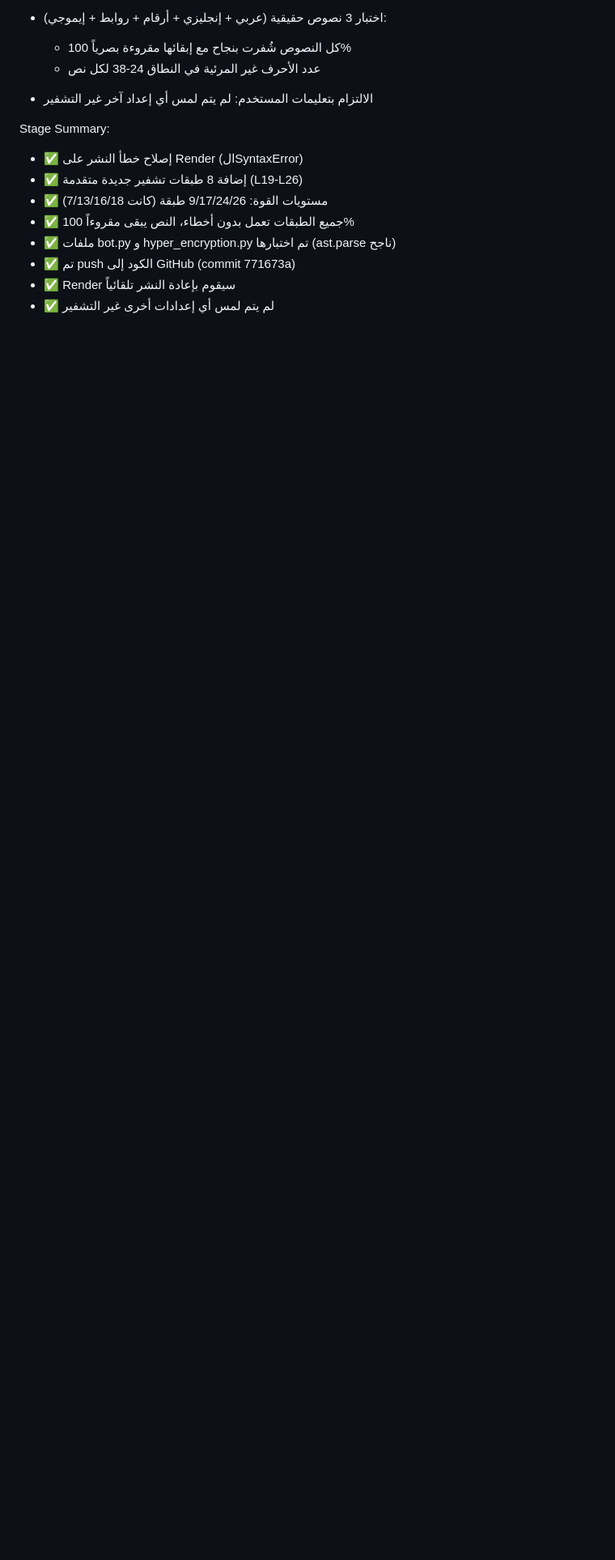
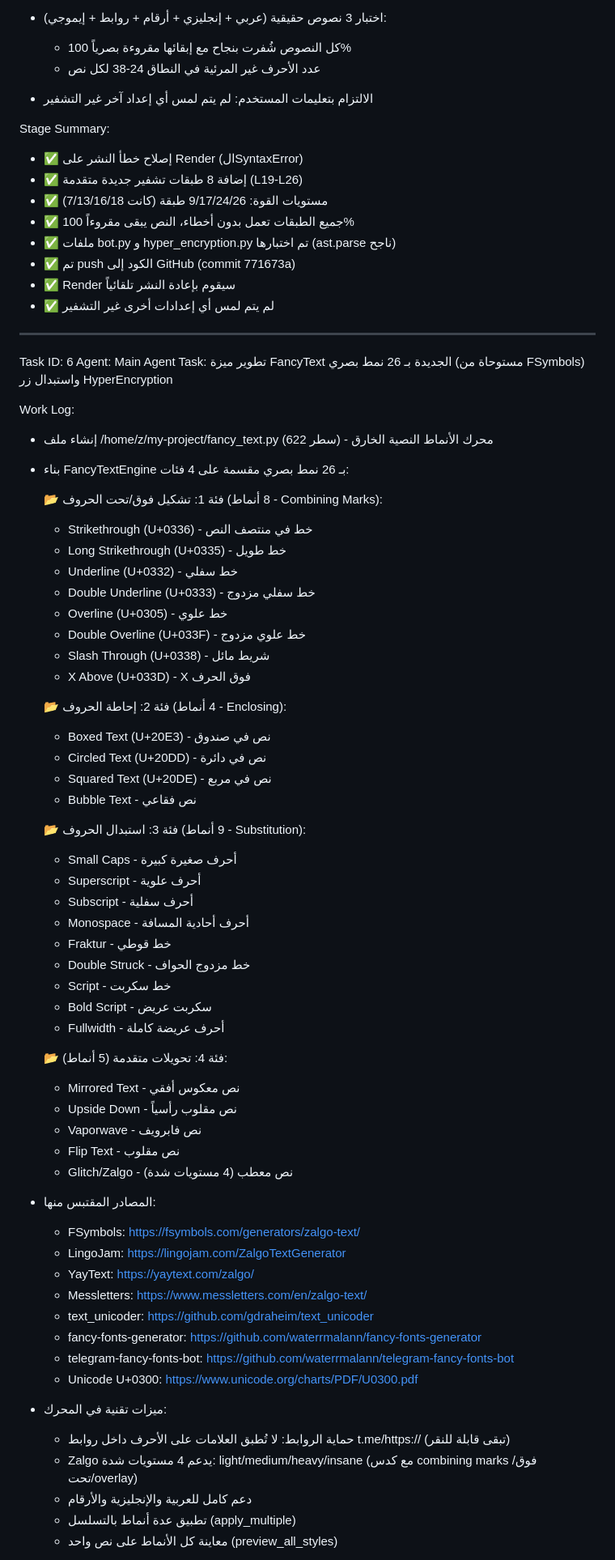
Before and after one commit to ahmedalmorish744-hub/render-bot, a Markdown page: worklog.md, the part around one of its changes. Shown at 81% size. Rendered like a GitHub page; blank space fills up the shorter version.

```diff
--- a/worklog.md
+++ b/worklog.md
@@ -172,3 +172,65 @@ Stage Summary:
 - ✅ تم push الكود إلى GitHub (commit 771673a)
 - ✅ Render سيقوم بإعادة النشر تلقائياً
 - ✅ لم يتم لمس أي إعدادات أخرى غير التشفير
+
+---
+Task ID: 6
+Agent: Main Agent
+Task: تطوير ميزة FancyText الجديدة بـ 26 نمط بصري (مستوحاة من FSymbols) واستبدال زر HyperEncryption
+
+Work Log:
+- إنشاء ملف /home/z/my-project/fancy_text.py (622 سطر) - محرك الأنماط النصية الخارق
+
+- بناء FancyTextEngine بـ 26 نمط بصري مقسمة على 4 فئات:
+
+  📂 فئة 1: تشكيل فوق/تحت الحروف (8 أنماط - Combining Marks):
+  * Strikethrough (U+0336) - خط في منتصف النص
+  * Long Strikethrough (U+0335) - خط طويل
+  * Underline (U+0332) - خط سفلي
+  * Double Underline (U+0333) - خط سفلي مزدوج
+  * Overline (U+0305) - خط علوي
+  * Double Overline (U+033F) - خط علوي مزدوج
+  * Slash Through (U+0338) - شريط مائل
+  * X Above (U+033D) - X فوق الحرف
+
+  📂 فئة 2: إحاطة الحروف (4 أنماط - Enclosing):
+  * Boxed Text (U+20E3) - نص في صندوق
+  * Circled Text (U+20DD) - نص في دائرة
+  * Squared Text (U+20DE) - نص في مربع
+  * Bubble Text - نص فقاعي
+
+  📂 فئة 3: استبدال الحروف (9 أنماط - Substitution):
+  * Small Caps - أحرف صغيرة كبيرة
+  * Superscript - أحرف علوية
+  * Subscript - أحرف سفلية
+  * Monospace - أحرف أحادية المسافة
+  * Fraktur - خط قوطي
+  * Double Struck - خط مزدوج الحواف
+  * Script - خط سكربت
+  * Bold Script - سكربت عريض
+  * Fullwidth - أحرف عريضة كاملة
+
+  📂 فئة 4: تحويلات متقدمة (5 أنماط):
+  * Mirrored Text - نص معكوس أفقي
+  * Upside Down - نص مقلوب رأسياً
+  * Vaporwave - نص فابرويف
+  * Flip Text - نص مقلوب
+  * Glitch/Zalgo - نص معطب (4 مستويات شدة)
+
+- المصادر المقتبس منها:
+  * FSymbols: https://fsymbols.com/generators/zalgo-text/
+  * LingoJam: https://lingojam.com/ZalgoTextGenerator
+  * YayText: https://yaytext.com/zalgo/
+  * Messletters: https://www.messletters.com/en/zalgo-text/
+  * text_unicoder: https://github.com/gdraheim/text_unicoder
+  * fancy-fonts-generator: https://github.com/waterrmalann/fancy-fonts-generator
+  * telegram-fancy-fonts-bot: https://github.com/waterrmalann/telegram-fancy-fonts-bot
+  * Unicode U+0300: https://www.unicode.org/charts/PDF/U0300.pdf
+
+- ميزات تقنية في المحرك:
+  * حماية الروابط: لا تُطبق العلامات على الأحرف داخل روابط t.me/https:// (تبقى قابلة للنقر)
+  * Zalgo يدعم 4 مستويات شدة: light/medium/heavy/insane (مع كدس combining marks فوق/تحت/overlay)
+  * دعم كامل للعربية والإنجليزية والأرقام
+  * تطبيق عدة أنماط بالتسلسل (apply_multiple)
+  * معاينة كل الأنماط على نص واحد (preview_all_styles)
+
```
Also changed, not shown: other parts of worklog.md (+48 -0 lines).
